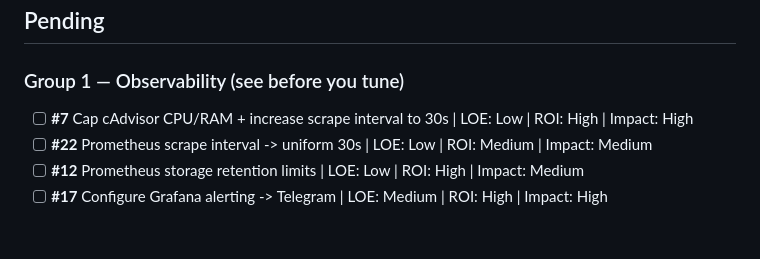
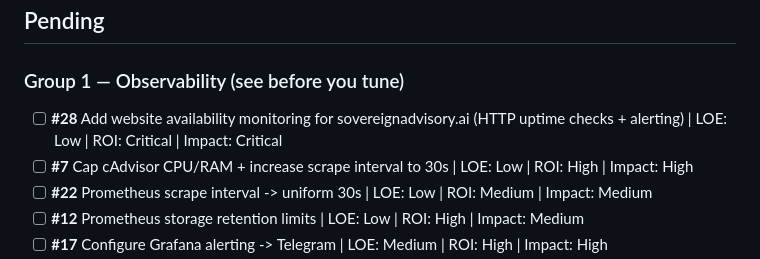
Before and after one commit to relder251/sa, a Markdown page: TODO.md, the part around the change. Drawn GitHub-style; blank space fills up the shorter version.

```diff
--- a/TODO.md
+++ b/TODO.md
@@ -5,6 +5,7 @@
 ## Pending
 
 ### Group 1 — Observability (see before you tune)
+- [ ] **#28** Add website availability monitoring for sovereignadvisory.ai (HTTP uptime checks + alerting) | LOE: Low | ROI: Critical | Impact: Critical
 - [ ] **#7** Cap cAdvisor CPU/RAM + increase scrape interval to 30s | LOE: Low | ROI: High | Impact: High
 - [ ] **#22** Prometheus scrape interval -> uniform 30s | LOE: Low | ROI: Medium | Impact: Medium
 - [ ] **#12** Prometheus storage retention limits | LOE: Low | ROI: High | Impact: Medium
```
Also changed, not shown: docs/stack-documentation.md (+32 -0 lines).
